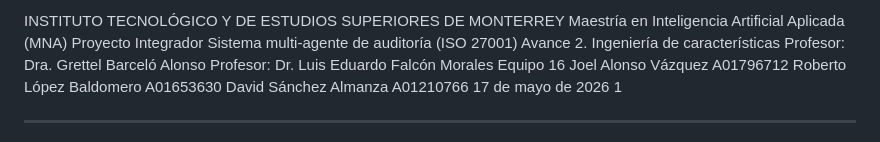
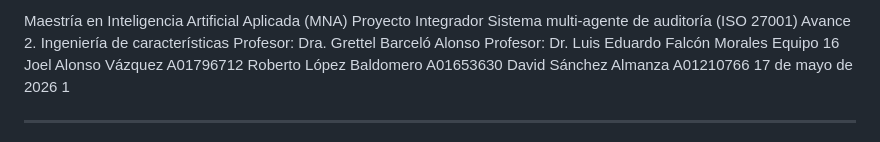
Before and after one commit to ABRAHAMCIMAT/valkiria_auditor, a Markdown page: deliverables/Avance2.16.md, the part around the change. Drawn GitHub-style.

Commit message:
Retirar afiliación institucional del avance 2

```diff
--- a/deliverables/Avance2.16.md
+++ b/deliverables/Avance2.16.md
@@ -1,7 +1,5 @@
 <!-- Page 1 -->
 
-INSTITUTO TECNOLÓGICO Y DE ESTUDIOS
-SUPERIORES DE MONTERREY
 Maestría en Inteligencia Artificial Aplicada (MNA)
 Proyecto Integrador
 Sistema multi-agente de auditoría (ISO 27001)
```
